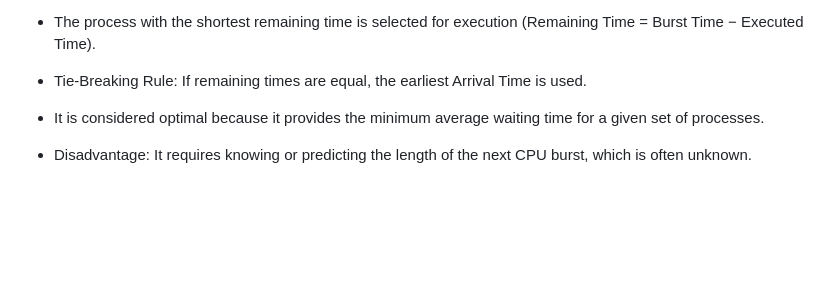
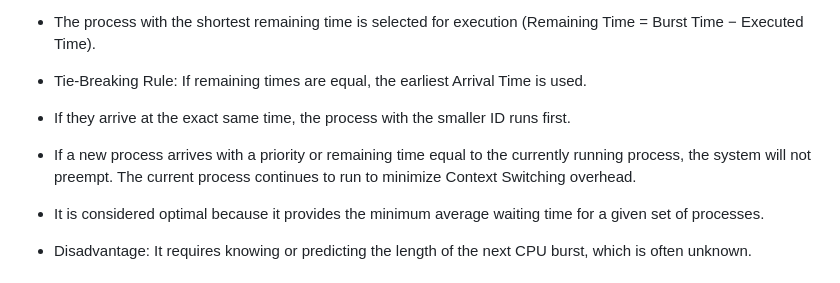
Before and after one commit to youssefMazher/OS_project, a Markdown page: README.md, the part around the change. Rendered like a GitHub page; blank space fills up the shorter version.

```diff
--- a/README.md
+++ b/README.md
@@ -70,6 +70,8 @@ assets/: contain details about used CPU algoriithms and pseudocode.
 - The process with the shortest remaining time is selected for execution (Remaining Time = Burst Time − Executed Time).
 
 - Tie-Breaking Rule: If remaining times are equal, the earliest Arrival Time is used.
+- If they arrive at the exact same time, the process with the smaller ID runs first.
+- If a new process arrives with a priority or remaining time equal to the currently running process, the system will not preempt. The current process continues to run to minimize Context Switching overhead.
 
 - It is considered optimal because it provides the minimum average waiting time for a given set of processes.
 
```
